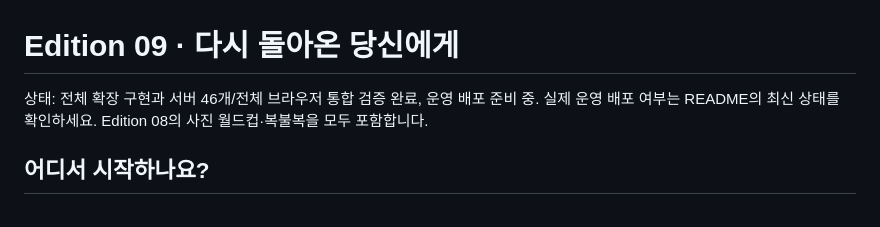
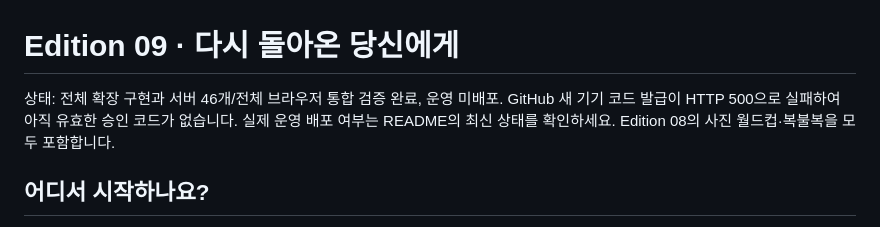
Before and after one commit to dampd21/Theme-Sa, a Markdown page: 달빛마을-전체업데이트-안내.md, the part around the change. Drawn GitHub-style.

Commit message:
Document verified Edition 09 package and blocked device authorization

```diff
--- a/달빛마을-전체업데이트-안내.md
+++ b/달빛마을-전체업데이트-안내.md
@@ -1,6 +1,6 @@
 # Edition 09 · 다시 돌아온 당신에게
 
-상태: 전체 확장 구현과 서버 46개/전체 브라우저 통합 검증 완료, 운영 배포 준비 중. 실제 운영 배포 여부는 README의 최신 상태를 확인하세요. Edition 08의 사진 월드컵·복불복을 모두 포함합니다.
+상태: 전체 확장 구현과 서버 46개/전체 브라우저 통합 검증 완료, 운영 미배포. GitHub 새 기기 코드 발급이 HTTP 500으로 실패하여 아직 유효한 승인 코드가 없습니다. 실제 운영 배포 여부는 README의 최신 상태를 확인하세요. Edition 08의 사진 월드컵·복불복을 모두 포함합니다.
 
 ## 어디서 시작하나요?
 
```
Also changed, not shown: README.md (+3 -1 lines).
